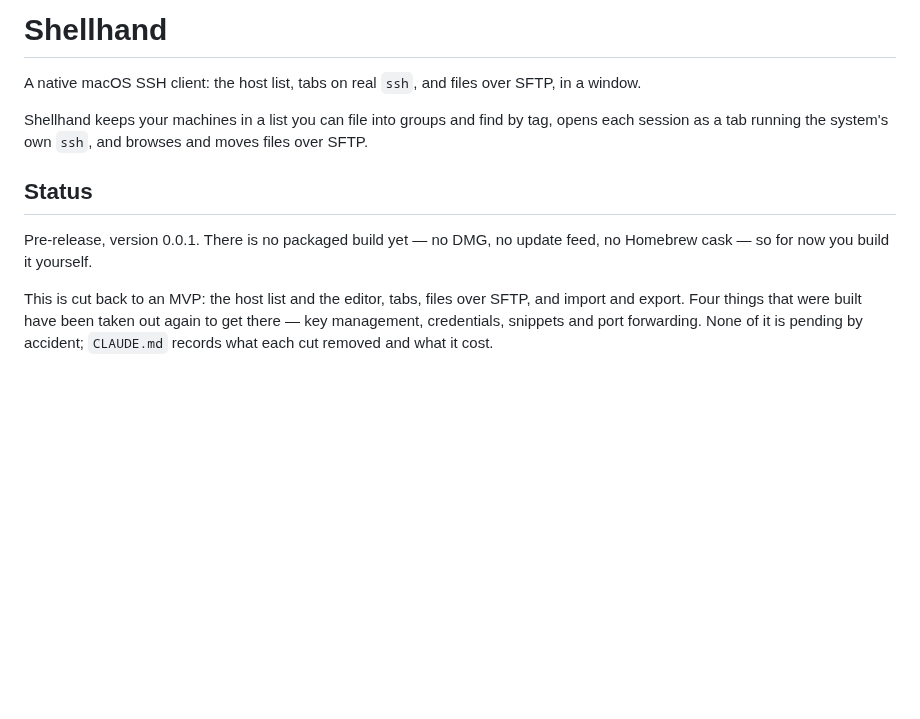
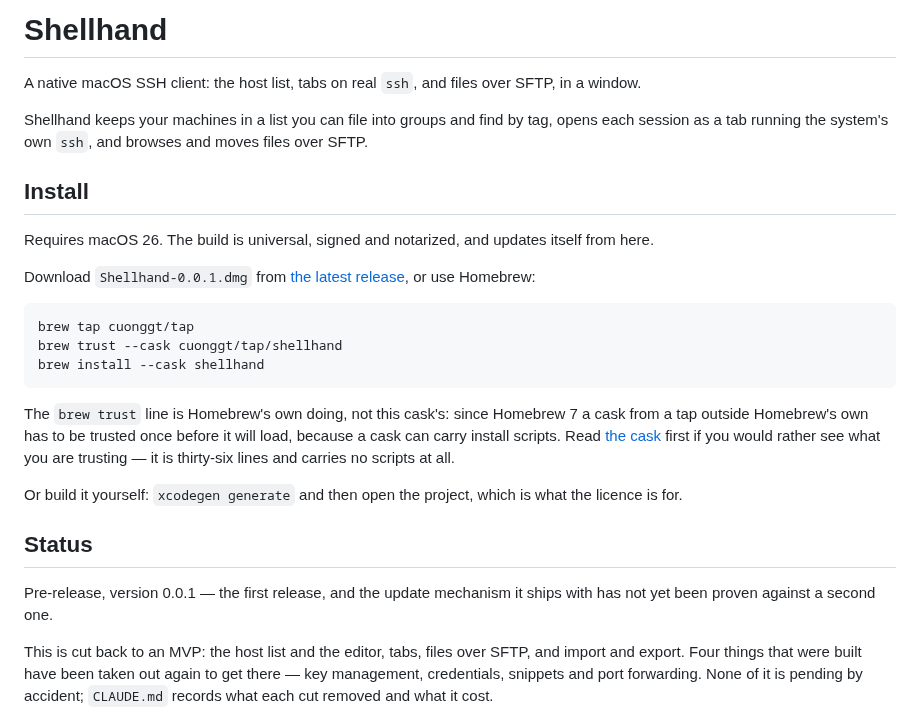
Before and after one commit to cuonggt/shellhand, a Markdown page: README.md, the part around the change. Drawn GitHub-style; blank space fills up the shorter version.

Commit message:
Say how to install it, now that there is something to install

````diff
--- a/README.md
+++ b/README.md
@@ -7,10 +7,35 @@ Shellhand keeps your machines in a list you can file into groups and find by
 tag, opens each session as a tab running the system's own `ssh`, and browses
 and moves files over SFTP.
 
+## Install
+
+Requires macOS 26. The build is universal, signed and notarized, and updates
+itself from here.
+
+Download `Shellhand-0.0.1.dmg` from
+[the latest release](https://github.com/cuonggt/shellhand/releases/latest),
+or use Homebrew:
+
+```sh
+brew tap cuonggt/tap
+brew trust --cask cuonggt/tap/shellhand
+brew install --cask shellhand
+```
+
+The `brew trust` line is Homebrew's own doing, not this cask's: since Homebrew
+7 a cask from a tap outside Homebrew's own has to be trusted once before it
+will load, because a cask can carry install scripts. Read
+[the cask](https://github.com/cuonggt/homebrew-tap/blob/master/Casks/shellhand.rb)
+first if you would rather see what you are trusting — it is thirty-six lines
+and carries no scripts at all.
+
+Or build it yourself: `xcodegen generate` and then open the project, which is
+what the licence is for.
+
 ## Status
 
-Pre-release, version 0.0.1. There is no packaged build yet — no DMG, no update
-feed, no Homebrew cask — so for now you build it yourself.
+Pre-release, version 0.0.1 — the first release, and the update mechanism it
+ships with has not yet been proven against a second one.
 
 This is cut back to an MVP: the host list and the editor, tabs, files over
 SFTP, and import and export. Four things that were built have been taken out
````
Also changed, not shown: CLAUDE.md (+21 -6 lines).
